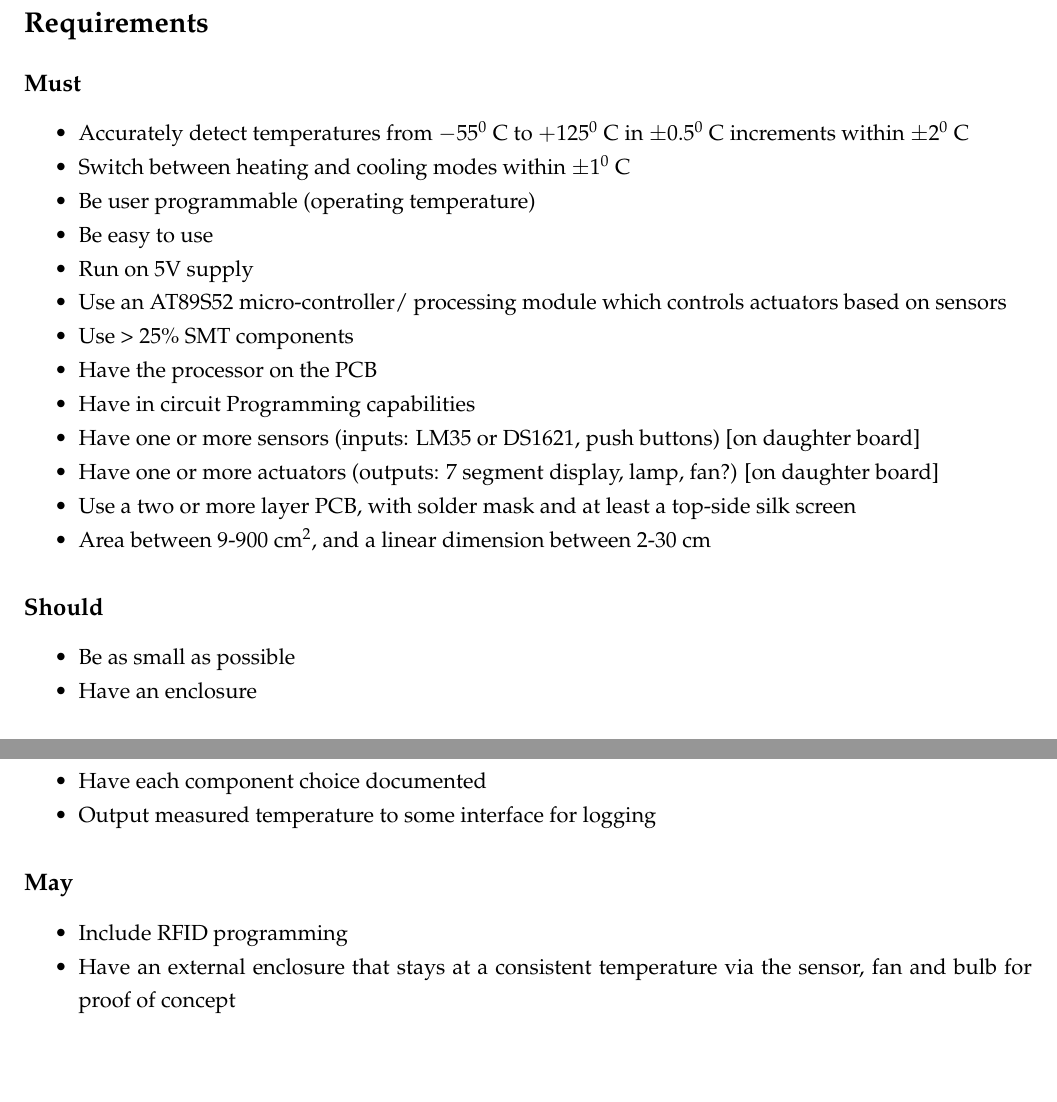
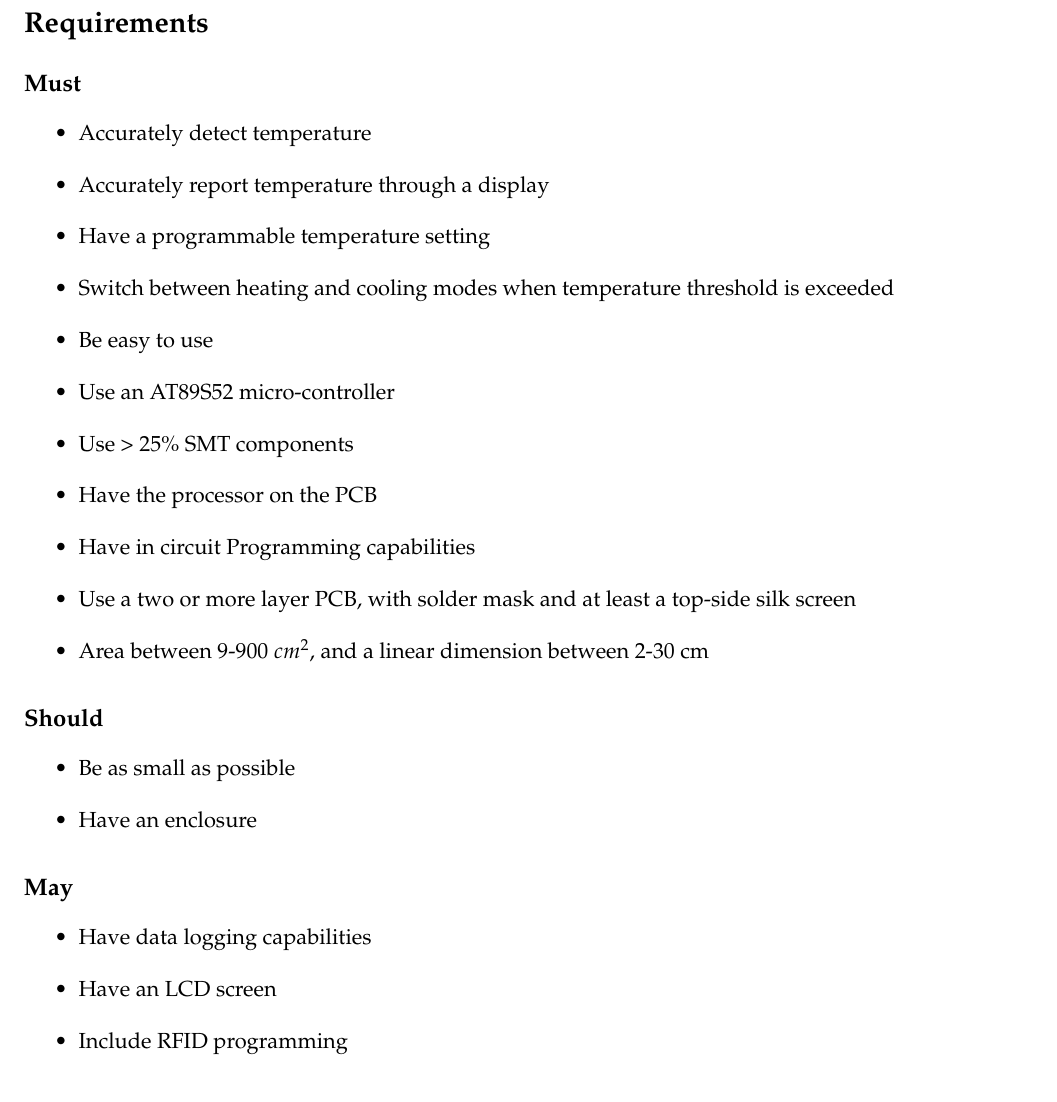
Before and after one commit to pdx-lutter/pdx-ece411-fall2018-kjn, a LaTeX document (docs/product-design-specification/pds.tex): two parts of pages 3 and 4 of 5 before the commit and part of page 3 of 4 after it, the two joined at a grey line, cut so that both start at the same text. Compiled offline with pdfLaTeX.

Commit message:
Update pds.tex
Some small edits, also streamlined the requirements.

```diff
--- a/docs/product-design-specification/pds.tex
+++ b/docs/product-design-specification/pds.tex
@@ -14,8 +14,6 @@
 \usepackage[table]{xcolor}
 \usepackage{multirow}
 \usepackage{multicol}
-
-\usepackage{parskip} %Included to remove paragraph indenting
 
 \renewcommand{\baselinestretch}{1.25}
 \geometry{margin=0.75 in}
@@ -138,35 +133,36 @@ Ideally there would be several models with the same basic TCU as the engine. The
 \section*{Requirements}
 \subsection*{Must}
 \begin{itemize}
-    \item Accurately detect temperatures from $-55^0$ C to $+125^0$ C  in $\pm 0.5^0$ C increments within $\pm 2^0$ C
-\item Switch between heating and cooling modes within $\pm 1^0$ C
-\item Be user programmable (operating temperature)
+    \item Accurately detect temperature
+    \item Accurately report temperature through a display
+    \item Have a programmable temperature setting
+    \item Switch between heating and cooling modes when temperature threshold is exceeded
     \item Be easy to use
-\item Run on 5V supply
-\item Use an AT89S52 micro-controller/ processing module which controls actuators based on sensors
+    \item Use an AT89S52 micro-controller
     \item Use > 25\% SMT components
     \item Have the processor on the PCB
     \item Have in circuit Programming capabilities
-\item Have one or more sensors (inputs: LM35 or DS1621, push buttons) [on daughter board]
-\item Have one or more actuators (outputs: 7 segment display, lamp, fan?) [on daughter board]
     \item Use a two or more layer PCB, with solder mask and at least a top-side silk screen
-\item Area between 9-900 cm\textsuperscript{2}, and a linear dimension between 2-30 cm
+    \item Area between 9-900 $cm^2$, and a linear dimension between 2-30 cm
+
 \end{itemize}
 
 \subsection*{Should}
 
 \begin{itemize}
+
     \item Be as small as possible
     \item Have an enclosure
-\item Have each component choice documented
-\item Output measured temperature to some interface for logging
+
 \end{itemize}
 
 \subsection*{May}
 
 \begin{itemize}
+
+    \item Have data logging capabilities
+    \item Have an LCD screen
     \item Include RFID programming
-\item Have an external enclosure that stays at a consistent temperature via the sensor, fan and bulb for proof of concept
 
 \end{itemize}
 
```
Also changed, not shown: docs/product-design-specification/pds.tex (25 more changed lines). Lines whose indentation alone changed are shown as unchanged.
